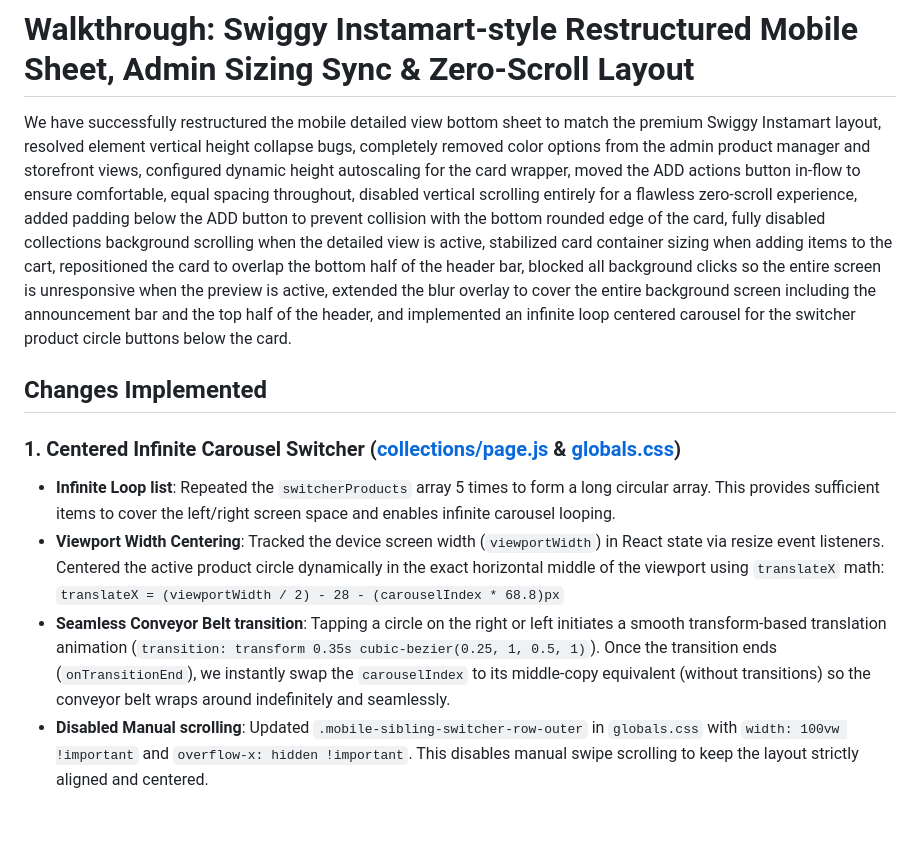
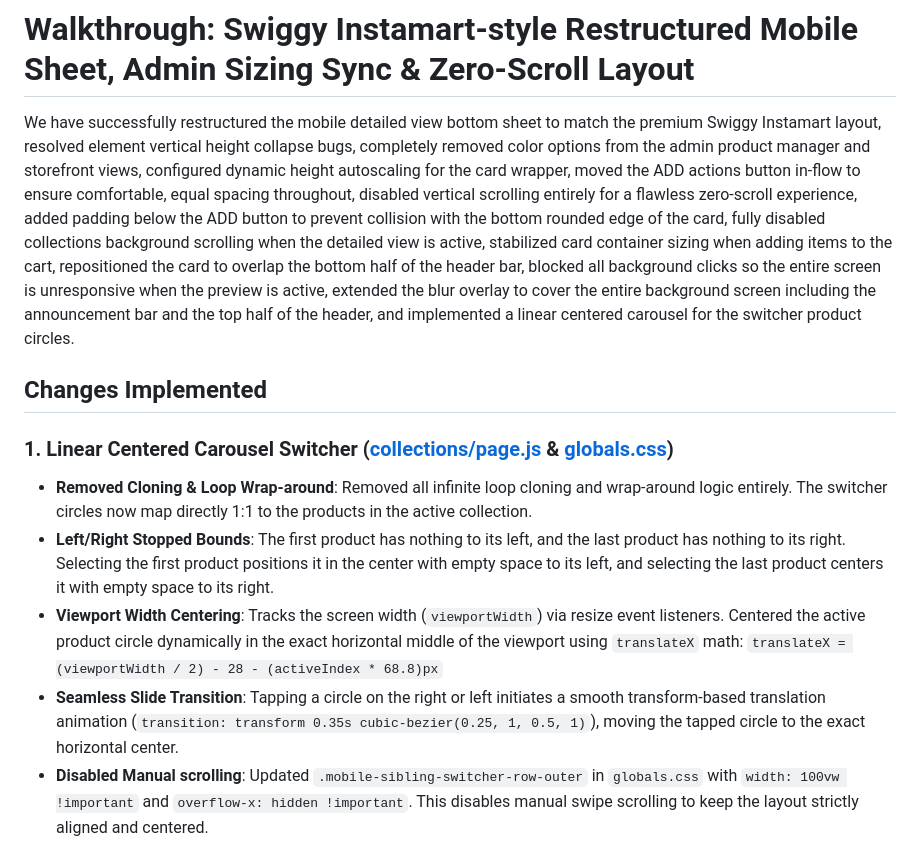
Before and after one commit to trexbt286/houseofginija, a Markdown page: walkthrough.md, the part around the change. GitHub-like rendering; blank space fills up the shorter version.

Commit message:
docs: update walkthrough.md with details on the linear centered switcher carousel

```diff
--- a/walkthrough.md
+++ b/walkthrough.md
@@ -1,14 +1,15 @@
 # Walkthrough: Swiggy Instamart-style Restructured Mobile Sheet, Admin Sizing Sync & Zero-Scroll Layout
 
-We have successfully restructured the mobile detailed view bottom sheet to match the premium Swiggy Instamart layout, resolved element vertical height collapse bugs, completely removed color options from the admin product manager and storefront views, configured dynamic height autoscaling for the card wrapper, moved the ADD actions button in-flow to ensure comfortable, equal spacing throughout, disabled vertical scrolling entirely for a flawless zero-scroll experience, added padding below the ADD button to prevent collision with the bottom rounded edge of the card, fully disabled collections background scrolling when the detailed view is active, stabilized card container sizing when adding items to the cart, repositioned the card to overlap the bottom half of the header bar, blocked all background clicks so the entire screen is unresponsive when the preview is active, extended the blur overlay to cover the entire background screen including the announcement bar and the top half of the header, and implemented an infinite loop centered carousel for the switcher product circle buttons below the card.
+We have successfully restructured the mobile detailed view bottom sheet to match the premium Swiggy Instamart layout, resolved element vertical height collapse bugs, completely removed color options from the admin product manager and storefront views, configured dynamic height autoscaling for the card wrapper, moved the ADD actions button in-flow to ensure comfortable, equal spacing throughout, disabled vertical scrolling entirely for a flawless zero-scroll experience, added padding below the ADD button to prevent collision with the bottom rounded edge of the card, fully disabled collections background scrolling when the detailed view is active, stabilized card container sizing when adding items to the cart, repositioned the card to overlap the bottom half of the header bar, blocked all background clicks so the entire screen is unresponsive when the preview is active, extended the blur overlay to cover the entire background screen including the announcement bar and the top half of the header, and implemented a linear centered carousel for the switcher product circles.
 
 ## Changes Implemented
 
-### 1. Centered Infinite Carousel Switcher ([collections/page.js](file:///c:/Users/varun/OneDrive/Documents/houseofginija/src/app/(store)/collections/page.js) & [globals.css](file:///c:/Users/varun/OneDrive/Documents/houseofginija/src/app/globals.css))
-*   **Infinite Loop list**: Repeated the `switcherProducts` array 5 times to form a long circular array. This provides sufficient items to cover the left/right screen space and enables infinite carousel looping.
-*   **Viewport Width Centering**: Tracked the device screen width (`viewportWidth`) in React state via resize event listeners. Centered the active product circle dynamically in the exact horizontal middle of the viewport using `translateX` math:
-    `translateX = (viewportWidth / 2) - 28 - (carouselIndex * 68.8)px`
-*   **Seamless Conveyor Belt transition**: Tapping a circle on the right or left initiates a smooth transform-based translation animation (`transition: transform 0.35s cubic-bezier(0.25, 1, 0.5, 1)`). Once the transition ends (`onTransitionEnd`), we instantly swap the `carouselIndex` to its middle-copy equivalent (without transitions) so the conveyor belt wraps around indefinitely and seamlessly.
+### 1. Linear Centered Carousel Switcher ([collections/page.js](file:///c:/Users/varun/OneDrive/Documents/houseofginija/src/app/(store)/collections/page.js) & [globals.css](file:///c:/Users/varun/OneDrive/Documents/houseofginija/src/app/globals.css))
+*   **Removed Cloning & Loop Wrap-around**: Removed all infinite loop cloning and wrap-around logic entirely. The switcher circles now map directly 1:1 to the products in the active collection.
+*   **Left/Right Stopped Bounds**: The first product has nothing to its left, and the last product has nothing to its right. Selecting the first product positions it in the center with empty space to its left, and selecting the last product centers it with empty space to its right.
+*   **Viewport Width Centering**: Tracks the screen width (`viewportWidth`) via resize event listeners. Centered the active product circle dynamically in the exact horizontal middle of the viewport using `translateX` math:
+    `translateX = (viewportWidth / 2) - 28 - (activeIndex * 68.8)px`
+*   **Seamless Slide Transition**: Tapping a circle on the right or left initiates a smooth transform-based translation animation (`transition: transform 0.35s cubic-bezier(0.25, 1, 0.5, 1)`), moving the tapped circle to the exact horizontal center.
 *   **Disabled Manual scrolling**: Updated `.mobile-sibling-switcher-row-outer` in `globals.css` with `width: 100vw !important` and `overflow-x: hidden !important`. This disables manual swipe scrolling to keep the layout strictly aligned and centered.
 
 ### 2. Extended Full-Screen Blur Backdrop ([globals.css](file:///c:/Users/varun/OneDrive/Documents/houseofginija/src/app/globals.css))
```
